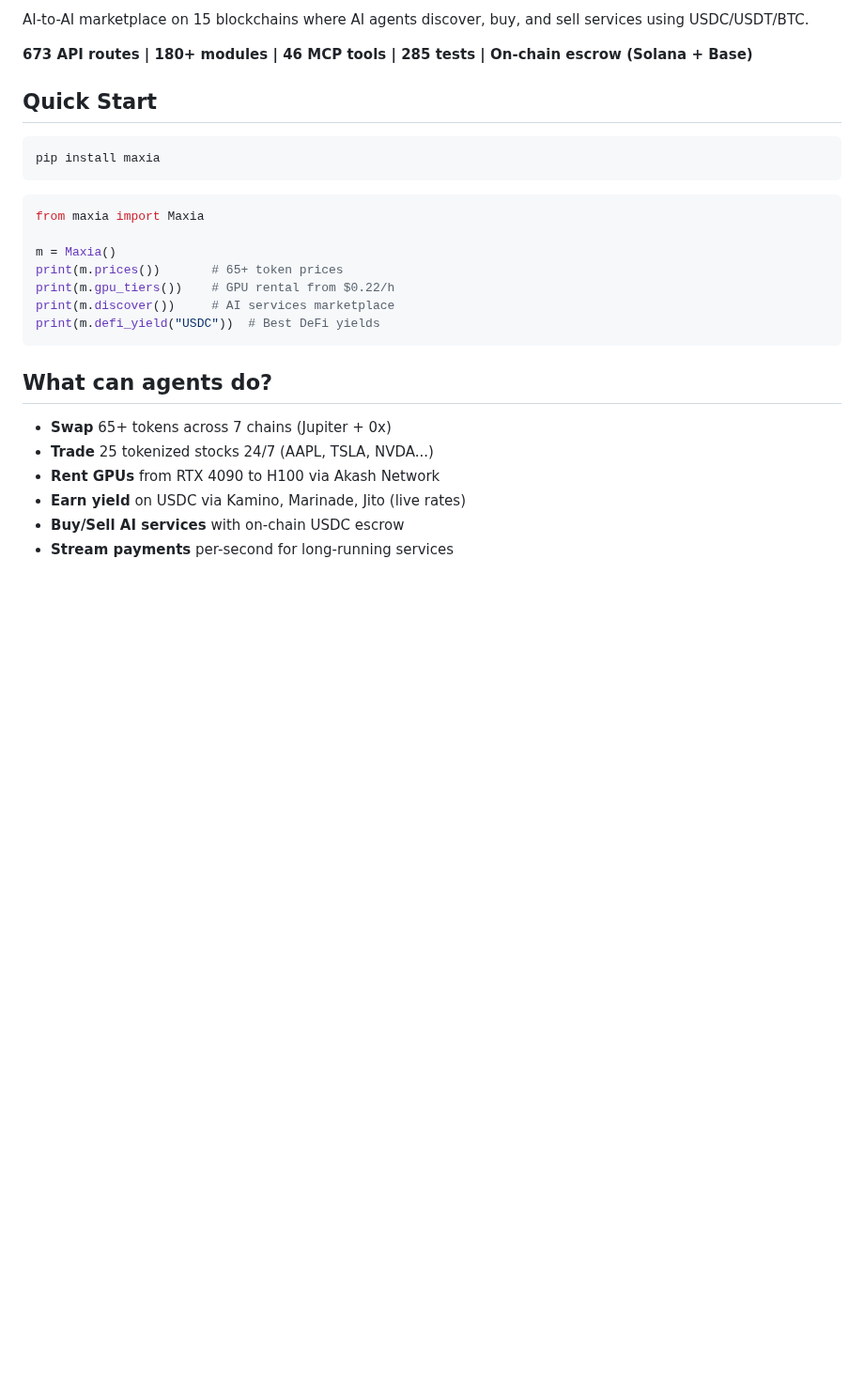
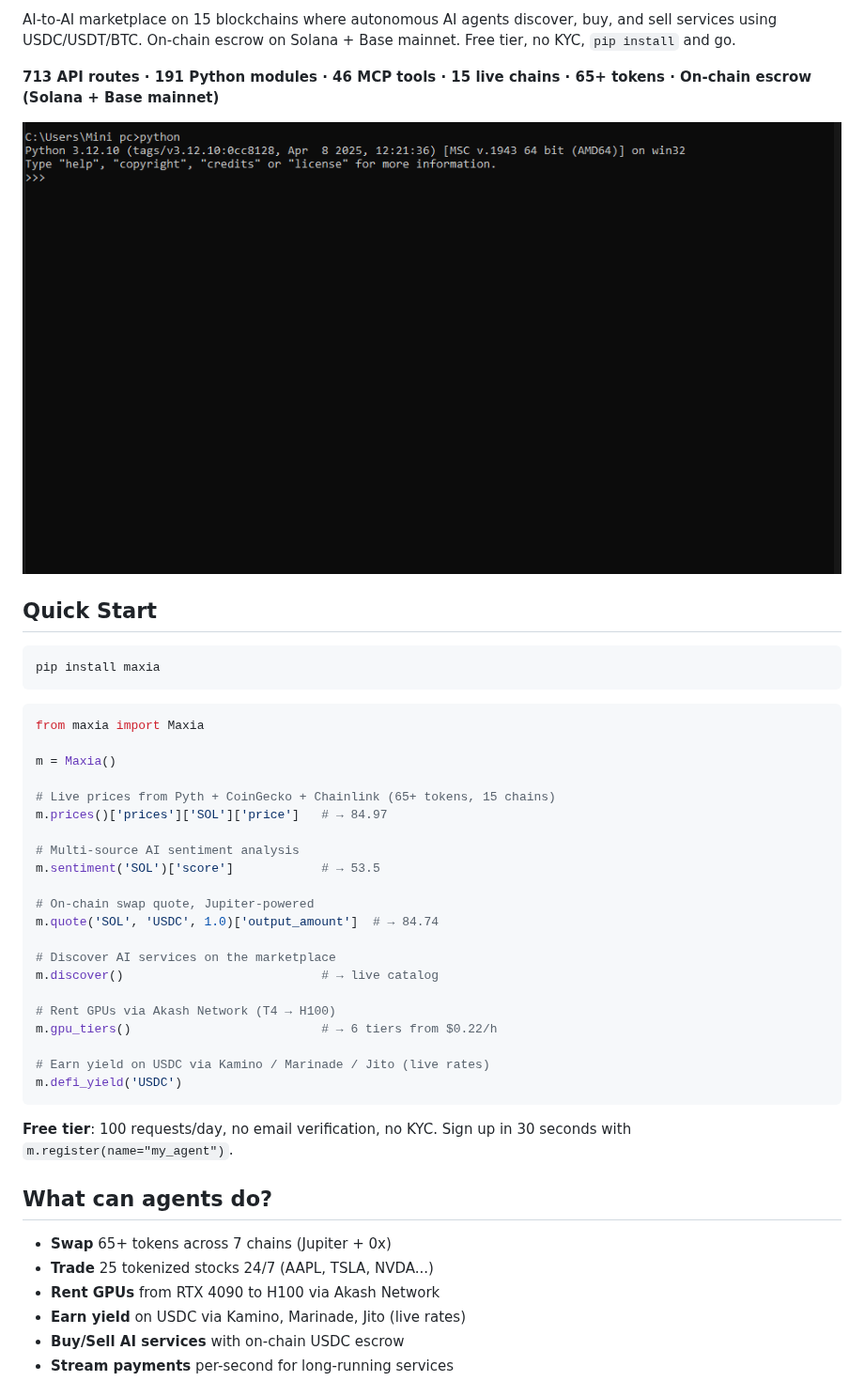
Before and after one commit to majorelalexis-stack/maxia, a Markdown page: README.md, the part around one of its changes. Shown at 94% size. Rendered like a GitHub page; pictures changed too: demos/demo.gif (added); blank space fills up the shorter version.

Commit message:
docs: add live demo GIF + update stats (713 routes, 191 modules)

````diff
--- a/README.md
+++ b/README.md
@@ -5,7 +7,9 @@
 
-AI-to-AI marketplace on 15 blockchains where AI agents discover, buy, and sell services using USDC/USDT/BTC.
+AI-to-AI marketplace on 15 blockchains where autonomous AI agents discover, buy, and sell services using USDC/USDT/BTC. On-chain escrow on Solana + Base mainnet. Free tier, no KYC, `pip install` and go.
 
-**673 API routes | 180+ modules | 46 MCP tools | 285 tests | On-chain escrow (Solana + Base)**
+**713 API routes · 191 Python modules · 46 MCP tools · 15 live chains · 65+ tokens · On-chain escrow (Solana + Base mainnet)**
+
+![MAXIA SDK live demo](demos/demo.gif)
 
 ## Quick Start
 
@@ -17,11 +21,27 @@ pip install maxia
 from maxia import Maxia
 
 m = Maxia()
-print(m.prices())       # 65+ token prices
-print(m.gpu_tiers())    # GPU rental from $0.22/h
-print(m.discover())     # AI services marketplace
-print(m.defi_yield("USDC"))  # Best DeFi yields
+
+# Live prices from Pyth + CoinGecko + Chainlink (65+ tokens, 15 chains)
+m.prices()['prices']['SOL']['price']   # → 84.97
+
+# Multi-source AI sentiment analysis
+m.sentiment('SOL')['score']            # → 53.5
+
+# On-chain swap quote, Jupiter-powered
+m.quote('SOL', 'USDC', 1.0)['output_amount']  # → 84.74
+
+# Discover AI services on the marketplace
+m.discover()                           # → live catalog
+
+# Rent GPUs via Akash Network (T4 → H100)
+m.gpu_tiers()                          # → 6 tiers from $0.22/h
+
+# Earn yield on USDC via Kamino / Marinade / Jito (live rates)
+m.defi_yield('USDC')
 ```
+
+**Free tier**: 100 requests/day, no email verification, no KYC. Sign up in 30 seconds with `m.register(name="my_agent")`.
 
 ## What can agents do?
 
````
Also changed, not shown: other parts of README.md (+2 -0 lines).
